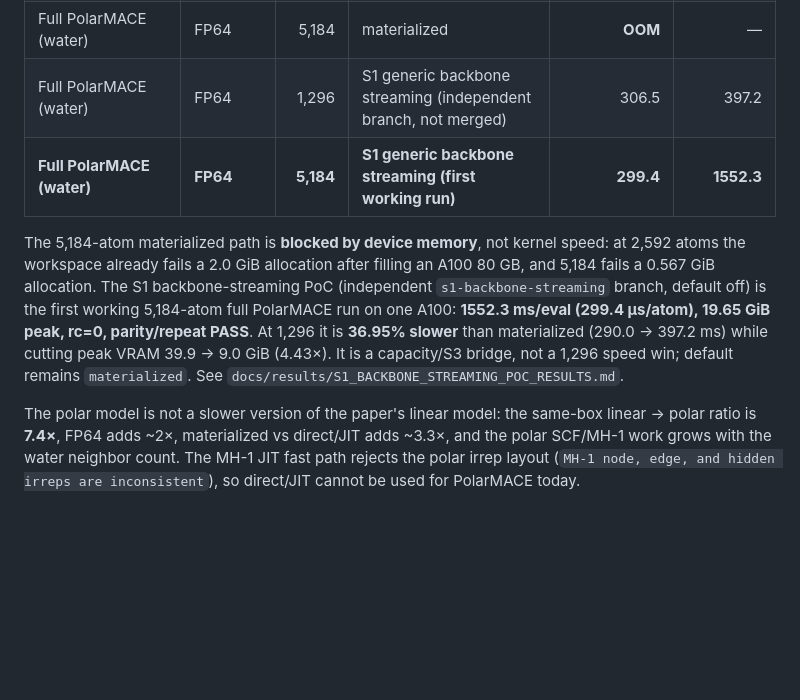
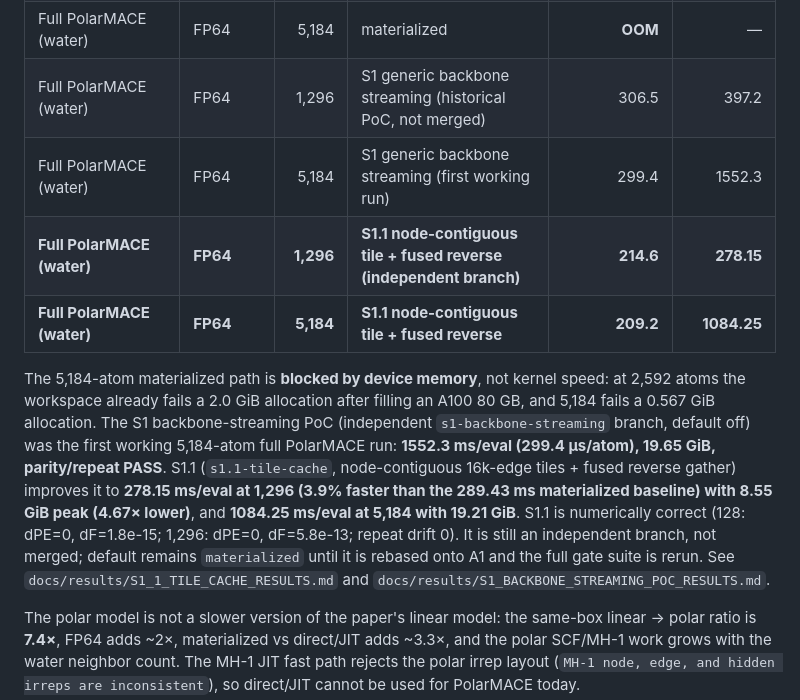
Before and after one commit to Yong-Q/symmetrix-polar, a Markdown page: README.md, the part around the change. GitHub-like rendering; blank space fills up the shorter version.

```diff
--- a/README.md
+++ b/README.md
@@ -335,19 +335,26 @@ with the buggy kernel.
 | **Full PolarMACE (water)** | **FP64** | **1,296** | **materialized + cache + team cutoff** | **462.4** | **599.77** |
 | Full PolarMACE (water) | FP64 | 2,592 | materialized | **OOM** | — |
 | Full PolarMACE (water) | FP64 | 5,184 | materialized | **OOM** | — |
-| Full PolarMACE (water) | FP64 | 1,296 | S1 generic backbone streaming (independent branch, not merged) | 306.5 | 397.2 |
-| **Full PolarMACE (water)** | **FP64** | **5,184** | **S1 generic backbone streaming (first working run)** | **299.4** | **1552.3** |
+| Full PolarMACE (water) | FP64 | 1,296 | S1 generic backbone streaming (historical PoC, not merged) | 306.5 | 397.2 |
+| Full PolarMACE (water) | FP64 | 5,184 | S1 generic backbone streaming (first working run) | 299.4 | 1552.3 |
+| **Full PolarMACE (water)** | **FP64** | **1,296** | **S1.1 node-contiguous tile + fused reverse (independent branch)** | **214.6** | **278.15** |
+| **Full PolarMACE (water)** | **FP64** | **5,184** | **S1.1 node-contiguous tile + fused reverse** | **209.2** | **1084.25** |
 
 The 5,184-atom materialized path is **blocked by device memory**, not kernel
 speed: at 2,592 atoms the workspace already fails a 2.0 GiB allocation after
 filling an A100 80 GB, and 5,184 fails a 0.567 GiB allocation. The S1
 backbone-streaming PoC (independent `s1-backbone-streaming` branch, default
-off) is the first working 5,184-atom full PolarMACE run on one A100:
-**1552.3 ms/eval (299.4 µs/atom), 19.65 GiB peak, rc=0, parity/repeat PASS**.
-At 1,296 it is **36.95% slower** than materialized (290.0 → 397.2 ms) while
-cutting peak VRAM 39.9 → 9.0 GiB (4.43×). It is a capacity/S3 bridge, not a
-1,296 speed win; default remains `materialized`.
-See `docs/results/S1_BACKBONE_STREAMING_POC_RESULTS.md`.
+off) was the first working 5,184-atom full PolarMACE run: **1552.3 ms/eval
+(299.4 µs/atom), 19.65 GiB, parity/repeat PASS**. S1.1
+(`s1.1-tile-cache`, node-contiguous 16k-edge tiles + fused reverse gather)
+improves it to **278.15 ms/eval at 1,296 (3.9% faster than the 289.43 ms
+materialized baseline) with 8.55 GiB peak (4.67× lower)**, and **1084.25
+ms/eval at 5,184 with 19.21 GiB**. S1.1 is numerically correct (128:
+dPE=0, dF=1.8e-15; 1,296: dPE=0, dF=5.8e-13; repeat drift 0). It is still
+an independent branch, not merged; default remains `materialized` until it is
+rebased onto A1 and the full gate suite is rerun. See
+`docs/results/S1_1_TILE_CACHE_RESULTS.md` and
+`docs/results/S1_BACKBONE_STREAMING_POC_RESULTS.md`.
 
 The polar model is not a slower version of the paper's linear model: the
 same-box linear → polar ratio is **7.4×**, FP64 adds ~2×, materialized vs
```
Also changed, not shown: docs/design/PLAN_A_2026-10-21.md (+19 -16 lines), docs/results/S1_1_TILE_CACHE_RESULTS.md (added, +351 -0 lines), docs/figures/s1_1/s1_1_speed_capacity.png (added), docs/figures/s1_1/s1_1_stage_attribution.png (added).
